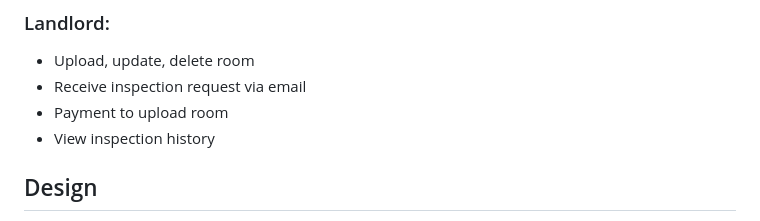
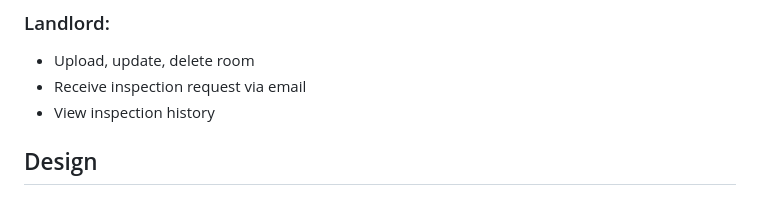
Before and after one commit to JPhan1106/Hommie, a Markdown page: README.md, the part around the change. Rendered like a GitHub page.

```diff
--- a/README.md
+++ b/README.md
@@ -22,7 +22,6 @@
 ### Landlord:
 - Upload, update, delete room
 - Receive inspection request via email
-- Payment to upload room
 - View inspection history
 
 ## Design
```
